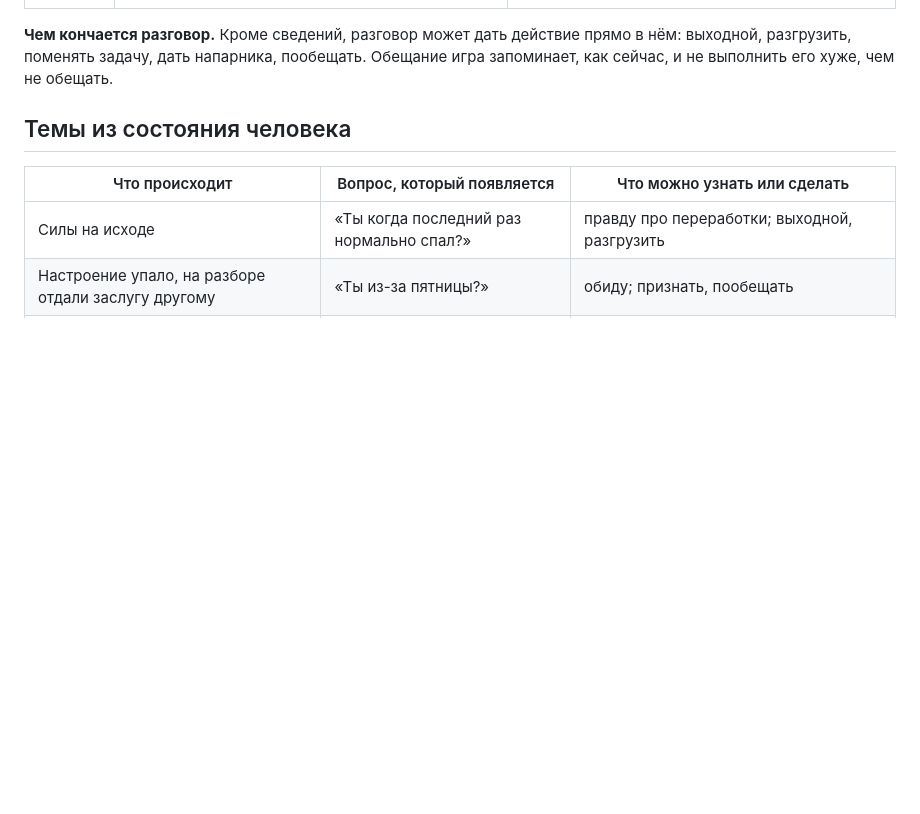
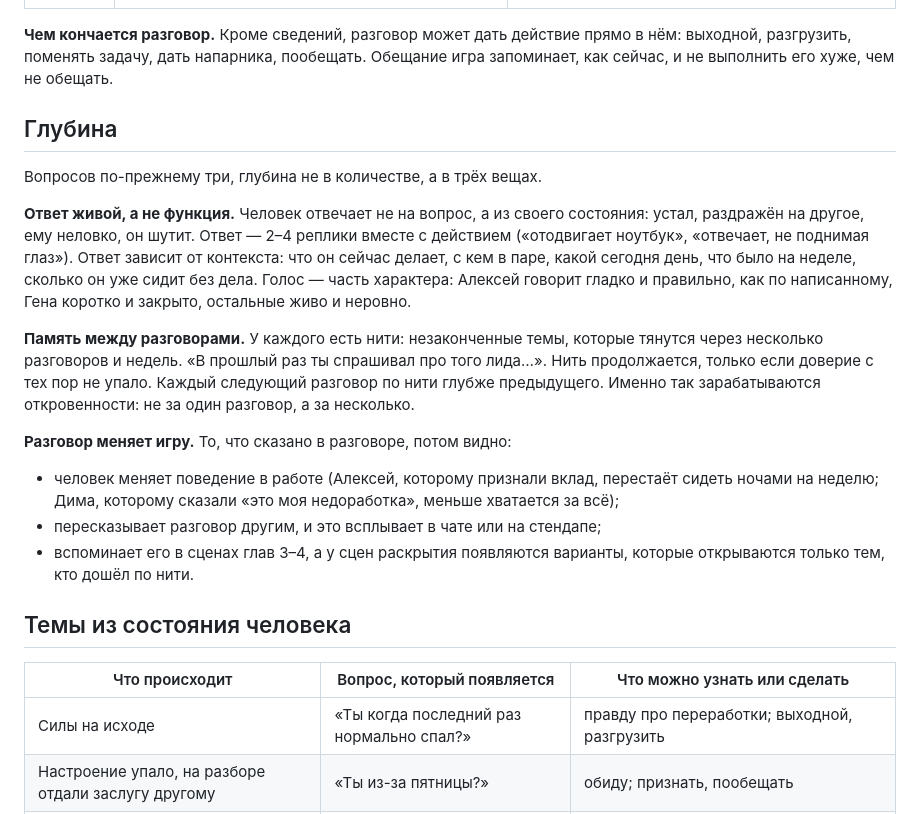
Before and after one commit to aragastmatb/teamleet, a Markdown page: docs/talks.md, the part around the change. Rendered like a GitHub page; blank space fills up the shorter version.

Commit message:
Talks design: depth through living answers, threads across conversations, and consequences in play
Co-Authored-By: Claude Opus 5.5 <noreply@anthropic.com>

```diff
--- a/docs/talks.md
+++ b/docs/talks.md
@@ -31,6 +31,19 @@
 | Новички | по типажу: обманщик раскрывается на конкретике, гений на признании, «пень» почти ни на что | |
 
 **Чем кончается разговор.** Кроме сведений, разговор может дать действие прямо в нём: выходной, разгрузить, поменять задачу, дать напарника, пообещать. Обещание игра запоминает, как сейчас, и не выполнить его хуже, чем не обещать.
+
+## Глубина
+
+Вопросов по-прежнему три, глубина не в количестве, а в трёх вещах.
+
+**Ответ живой, а не функция.** Человек отвечает не на вопрос, а из своего состояния: устал, раздражён на другое, ему неловко, он шутит. Ответ — 2–4 реплики вместе с действием («отодвигает ноутбук», «отвечает, не поднимая глаз»). Ответ зависит от контекста: что он сейчас делает, с кем в паре, какой сегодня день, что было на неделе, сколько он уже сидит без дела. Голос — часть характера: Алексей говорит гладко и правильно, как по написанному, Гена коротко и закрыто, остальные живо и неровно.
+
+**Память между разговорами.** У каждого есть нити: незаконченные темы, которые тянутся через несколько разговоров и недель. «В прошлый раз ты спрашивал про того лида…». Нить продолжается, только если доверие с тех пор не упало. Каждый следующий разговор по нити глубже предыдущего. Именно так зарабатываются откровенности: не за один разговор, а за несколько.
+
+**Разговор меняет игру.** То, что сказано в разговоре, потом видно:
+- человек меняет поведение в работе (Алексей, которому признали вклад, перестаёт сидеть ночами на неделю; Дима, которому сказали «это моя недоработка», меньше хватается за всё);
+- пересказывает разговор другим, и это всплывает в чате или на стендапе;
+- вспоминает его в сценах глав 3–4, а у сцен раскрытия появляются варианты, которые открываются только тем, кто дошёл по нити.
 
 ## Темы из состояния человека
 
```
